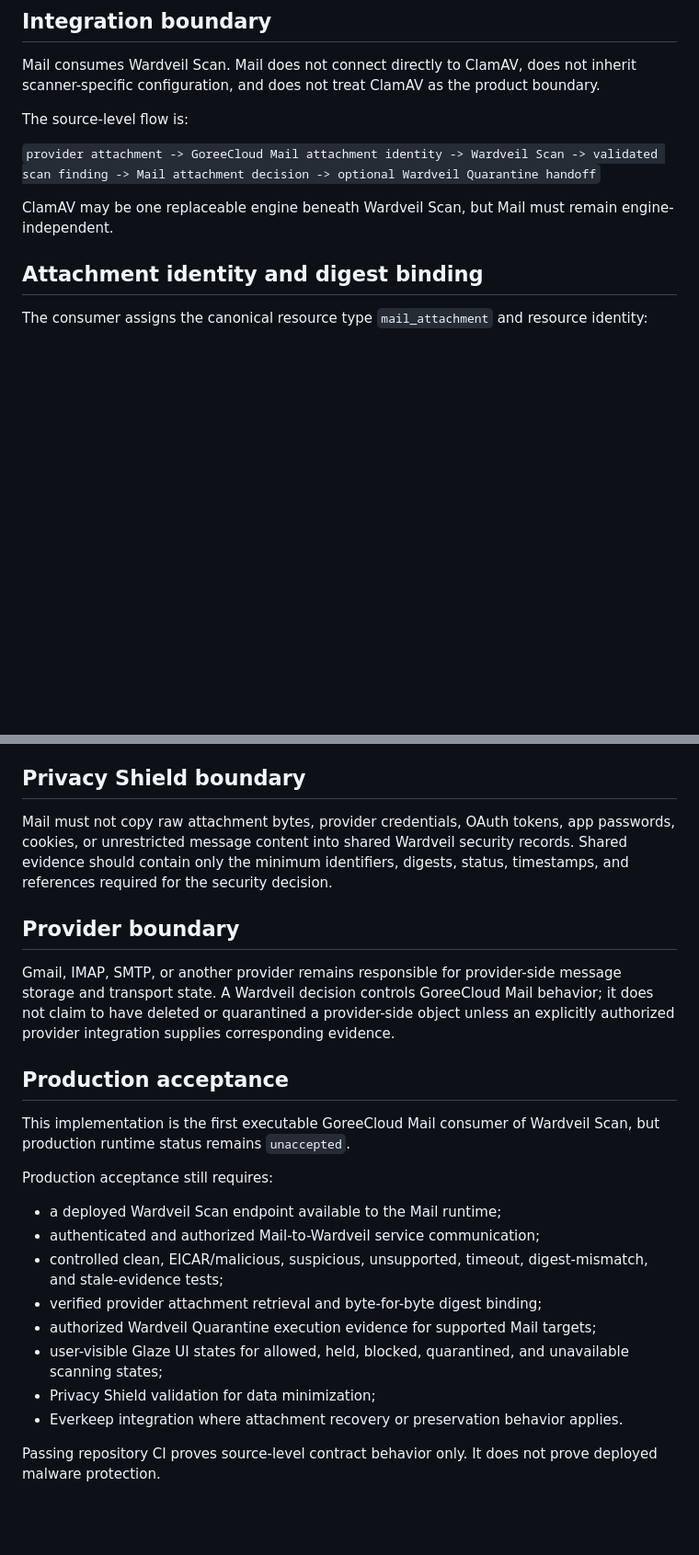
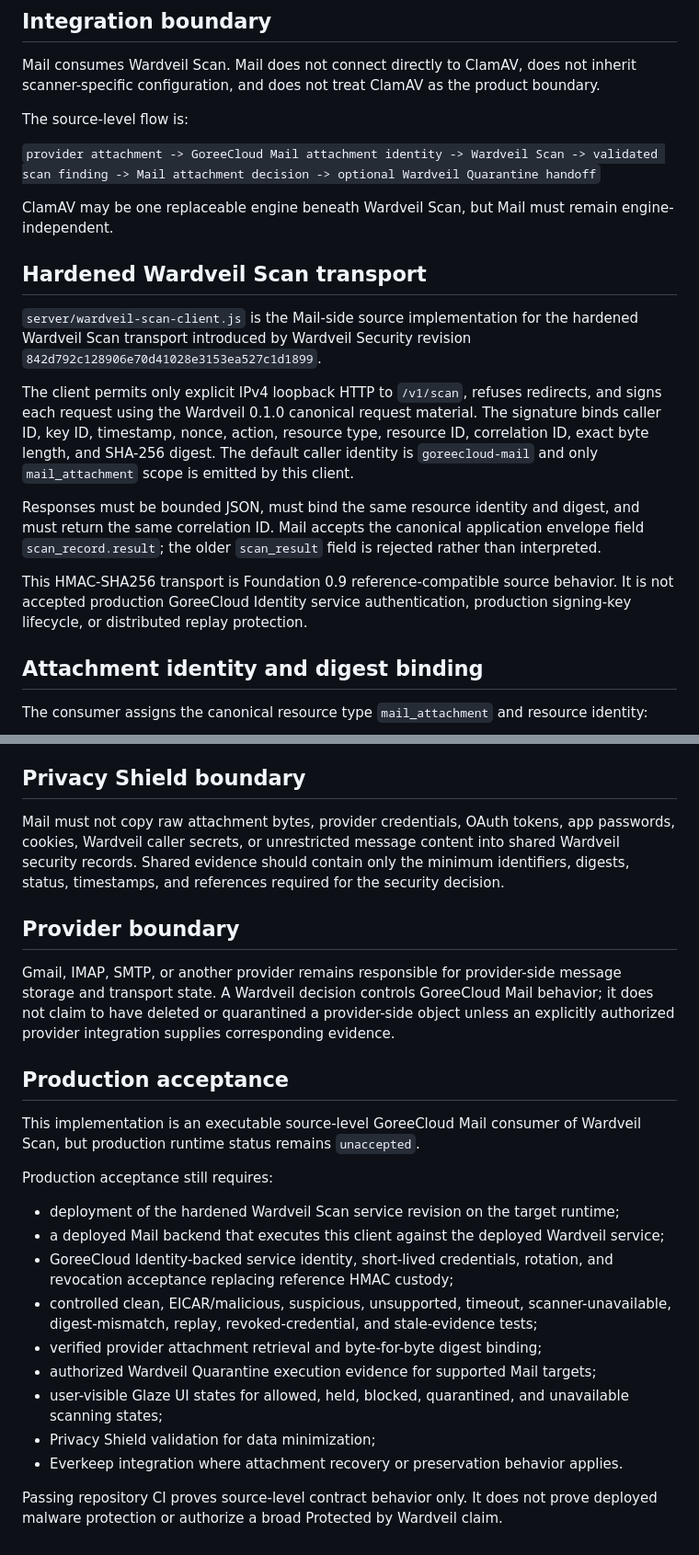
Before and after one commit to GoreeCloud/goreecloud-mail, a Markdown page: docs/wardveil-attachment-scanning.md, 2 parts joined by grey strips. Shown at 92% size. Rendered like a GitHub page; blank space fills up the shorter version.

Commit message:
Document hardened Mail Wardveil transport

```diff
--- a/docs/wardveil-attachment-scanning.md
+++ b/docs/wardveil-attachment-scanning.md
@@ -11,6 +11,16 @@ The source-level flow is:
 `provider attachment -> GoreeCloud Mail attachment identity -> Wardveil Scan -> validated scan finding -> Mail attachment decision -> optional Wardveil Quarantine handoff`
 
 ClamAV may be one replaceable engine beneath Wardveil Scan, but Mail must remain engine-independent.
+
+## Hardened Wardveil Scan transport
+
+`server/wardveil-scan-client.js` is the Mail-side source implementation for the hardened Wardveil Scan transport introduced by Wardveil Security revision `842d792c128906e70d41028e3153ea527c1d1899`.
+
+The client permits only explicit IPv4 loopback HTTP to `/v1/scan`, refuses redirects, and signs each request using the Wardveil 0.1.0 canonical request material. The signature binds caller ID, key ID, timestamp, nonce, action, resource type, resource ID, correlation ID, exact byte length, and SHA-256 digest. The default caller identity is `goreecloud-mail` and only `mail_attachment` scope is emitted by this client.
+
+Responses must be bounded JSON, must bind the same resource identity and digest, and must return the same correlation ID. Mail accepts the canonical application envelope field `scan_record.result`; the older `scan_result` field is rejected rather than interpreted.
+
+This HMAC-SHA256 transport is Foundation 0.9 reference-compatible source behavior. It is not accepted production GoreeCloud Identity service authentication, production signing-key lifecycle, or distributed replay protection.
 
 ## Attachment identity and digest binding
 
@@ -61,7 +72,7 @@ Quarantine is not deletion. Removal, release, or other destructive actions remai
 
 ## Privacy Shield boundary
 
-Mail must not copy raw attachment bytes, provider credentials, OAuth tokens, app passwords, cookies, or unrestricted message content into shared Wardveil security records. Shared evidence should contain only the minimum identifiers, digests, status, timestamps, and references required for the security decision.
+Mail must not copy raw attachment bytes, provider credentials, OAuth tokens, app passwords, cookies, Wardveil caller secrets, or unrestricted message content into shared Wardveil security records. Shared evidence should contain only the minimum identifiers, digests, status, timestamps, and references required for the security decision.
 
 ## Provider boundary
 
@@ -69,17 +80,18 @@ Gmail, IMAP, SMTP, or another provider remains responsible for provider-side mes
 
 ## Production acceptance
 
-This implementation is the first executable GoreeCloud Mail consumer of Wardveil Scan, but production runtime status remains `unaccepted`.
+This implementation is an executable source-level GoreeCloud Mail consumer of Wardveil Scan, but production runtime status remains `unaccepted`.
 
 Production acceptance still requires:
 
-- a deployed Wardveil Scan endpoint available to the Mail runtime;
-- authenticated and authorized Mail-to-Wardveil service communication;
-- controlled clean, EICAR/malicious, suspicious, unsupported, timeout, digest-mismatch, and stale-evidence tests;
+- deployment of the hardened Wardveil Scan service revision on the target runtime;
+- a deployed Mail backend that executes this client against the deployed Wardveil service;
+- GoreeCloud Identity-backed service identity, short-lived credentials, rotation, and revocation acceptance replacing reference HMAC custody;
+- controlled clean, EICAR/malicious, suspicious, unsupported, timeout, scanner-unavailable, digest-mismatch, replay, revoked-credential, and stale-evidence tests;
 - verified provider attachment retrieval and byte-for-byte digest binding;
 - authorized Wardveil Quarantine execution evidence for supported Mail targets;
 - user-visible Glaze UI states for allowed, held, blocked, quarantined, and unavailable scanning states;
 - Privacy Shield validation for data minimization;
 - Everkeep integration where attachment recovery or preservation behavior applies.
 
-Passing repository CI proves source-level contract behavior only. It does not prove deployed malware protection.
+Passing repository CI proves source-level contract behavior only. It does not prove deployed malware protection or authorize a broad Protected by Wardveil claim.
```
Also changed, not shown: other parts of docs/wardveil-attachment-scanning.md (+1 -0 lines).
